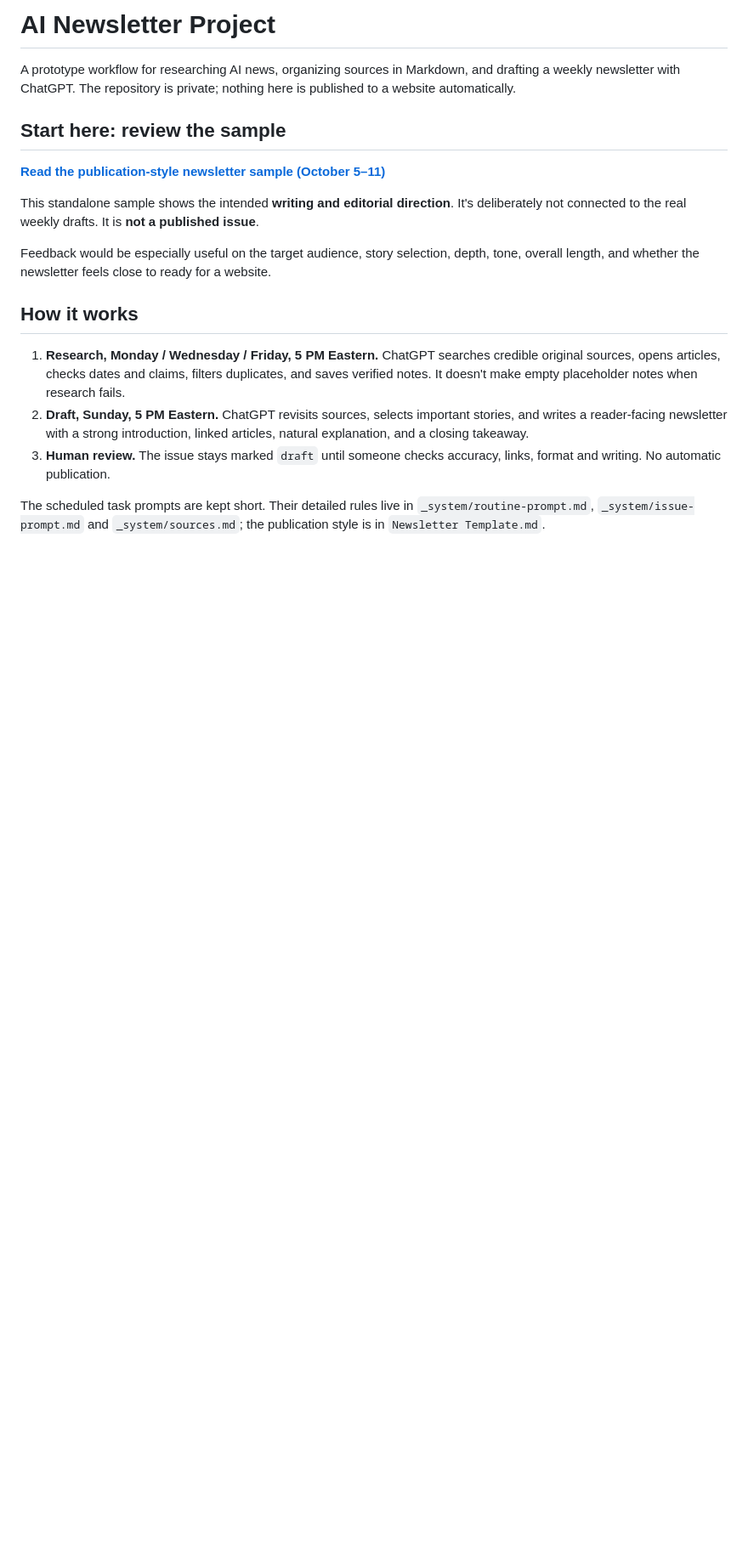
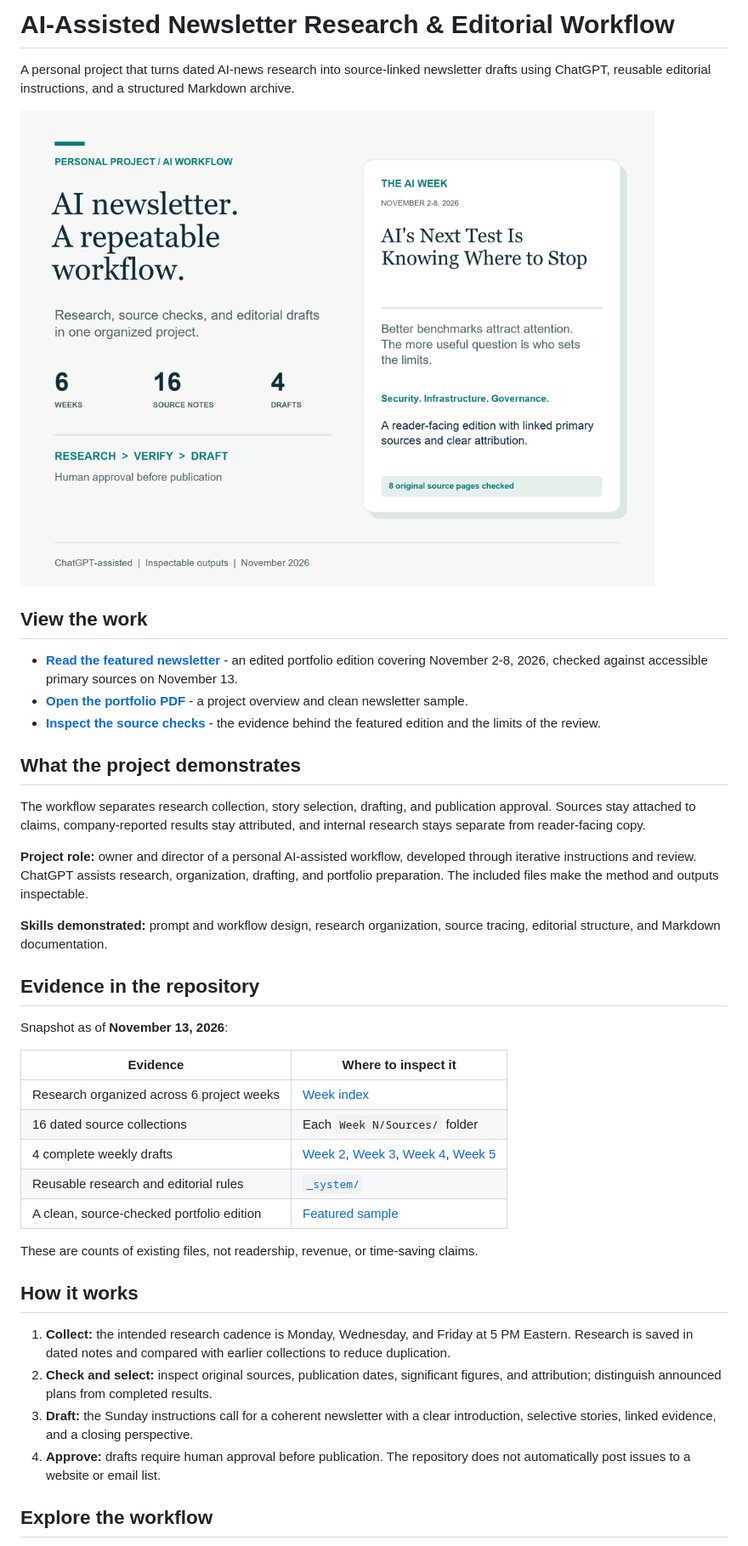
Before and after one commit to KarterGIT/newsletter-vault, a Markdown page: README.md, the part around one of its changes. Shown at 85% size. Drawn GitHub-style; pictures changed too: portfolio/preview.png (added); blank space fills up the shorter version.

```diff
--- a/README.md
+++ b/README.md
@@ -1,20 +1,43 @@
-# AI Newsletter Project
+# AI-Assisted Newsletter Research & Editorial Workflow
 
-A prototype workflow for researching AI news, organizing sources in Markdown, and drafting a weekly newsletter with ChatGPT. The repository is private; nothing here is published to a website automatically.
+A personal project that turns dated AI-news research into source-linked newsletter drafts using ChatGPT, reusable editorial instructions, and a structured Markdown archive.
 
-## Start here: review the sample
+![Project preview: research, source checks, editorial drafting, and a human approval gate](portfolio/preview.png)
 
-**[Read the publication-style newsletter sample (October 5–11)](Tests/Publication-Ready%20Newsletter%20Preview%20-%20Week%201.md)**
+## View the work
 
-This standalone sample shows the intended **writing and editorial direction**. It's deliberately not connected to the real weekly drafts. It is **not a published issue**.
+- **[Read the featured newsletter](portfolio/newsletter-sample.md)** - an edited portfolio edition covering November 2-8, 2026, checked against accessible primary sources on November 13.
+- **[Open the portfolio PDF](portfolio/ai-newsletter-portfolio.pdf)** - a project overview and clean newsletter sample.
+- **[Inspect the source checks](portfolio/source-checks.md)** - the evidence behind the featured edition and the limits of the review.
 
-Feedback would be especially useful on the target audience, story selection, depth, tone, overall length, and whether the newsletter feels close to ready for a website.
+## What the project demonstrates
+
+The workflow separates research collection, story selection, drafting, and publication approval. Sources stay attached to claims, company-reported results stay attributed, and internal research stays separate from reader-facing copy.
+
+**Project role:** owner and director of a personal AI-assisted workflow, developed through iterative instructions and review. ChatGPT assists research, organization, drafting, and portfolio preparation. The included files make the method and outputs inspectable.
+
+**Skills demonstrated:** prompt and workflow design, research organization, source tracing, editorial structure, and Markdown documentation.
+
+## Evidence in the repository
+
+Snapshot as of **November 13, 2026**:
+
+| Evidence | Where to inspect it |
+| --- | --- |
+| Research organized across 6 project weeks | [Week index](Newsletter%20Template.md#weeks) |
+| 16 dated source collections | Each `Week N/Sources/` folder |
+| 4 complete weekly drafts | [Week 2](Week%202/Newsletter%20Draft.md), [Week 3](Week%203/Newsletter%20Draft.md), [Week 4](Week%204/Newsletter%20Draft.md), [Week 5](Week%205/Newsletter%20Draft.md) |
+| Reusable research and editorial rules | [`_system/`](_system/) |
+| A clean, source-checked portfolio edition | [Featured sample](portfolio/newsletter-sample.md) |
+
+These are counts of existing files, not readership, revenue, or time-saving claims.
 
 ## How it works
 
-1. **Research, Monday / Wednesday / Friday, 5 PM Eastern.** ChatGPT searches credible original sources, opens articles, checks dates and claims, filters duplicates, and saves verified notes. It doesn't make empty placeholder notes when research fails.
-2. **Draft, Sunday, 5 PM Eastern.** ChatGPT revisits sources, selects important stories, and writes a reader-facing newsletter with a strong introduction, linked articles, natural explanation, and a closing takeaway.
-3. **Human review.** The issue stays marked `draft` until someone checks accuracy, links, format and writing. No automatic publication.
+1. **Collect:** the intended research cadence is Monday, Wednesday, and Friday at 5 PM Eastern. Research is saved in dated notes and compared with earlier collections to reduce duplication.
+2. **Check and select:** inspect original sources, publication dates, significant figures, and attribution; distinguish announced plans from completed results.
+3. **Draft:** the Sunday instructions call for a coherent newsletter with a clear introduction, selective stories, linked evidence, and a closing perspective.
+4. **Approve:** drafts require human approval before publication. The repository does not automatically post issues to a website or email list.
 
-The scheduled task prompts are kept short. Their detailed rules live in `_system/routine-prompt.md`, `_system/issue-prompt.md` and `_system/sources.md`; the publication style is in `Newsletter Template.md`.
+## Explore the workflow
 
```
Also changed, not shown: other parts of README.md (+14 -15 lines), portfolio/newsletter-sample.md (added, +59 -0 lines), portfolio/source-checks.md (added, +24 -0 lines), 1 other file.
